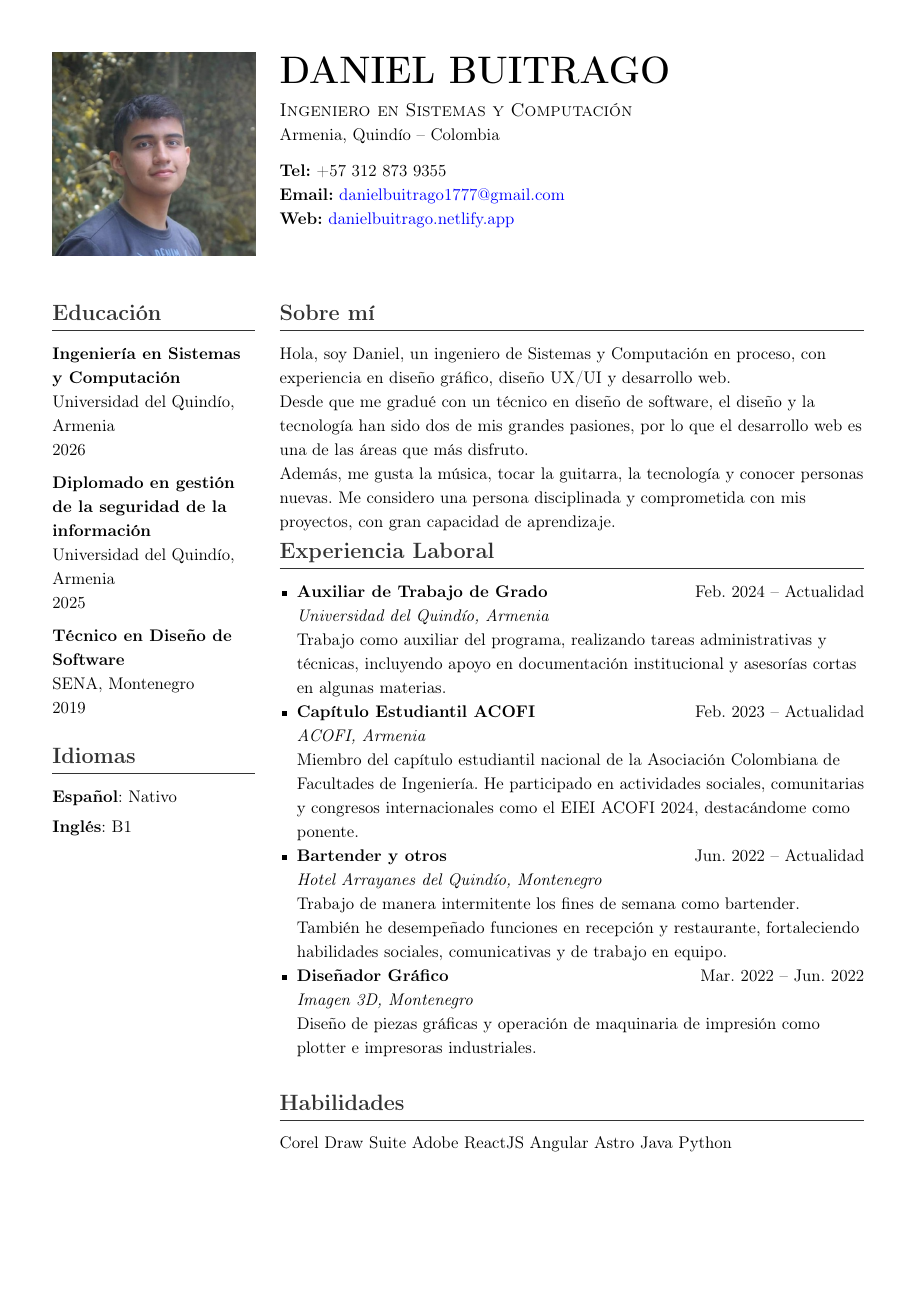
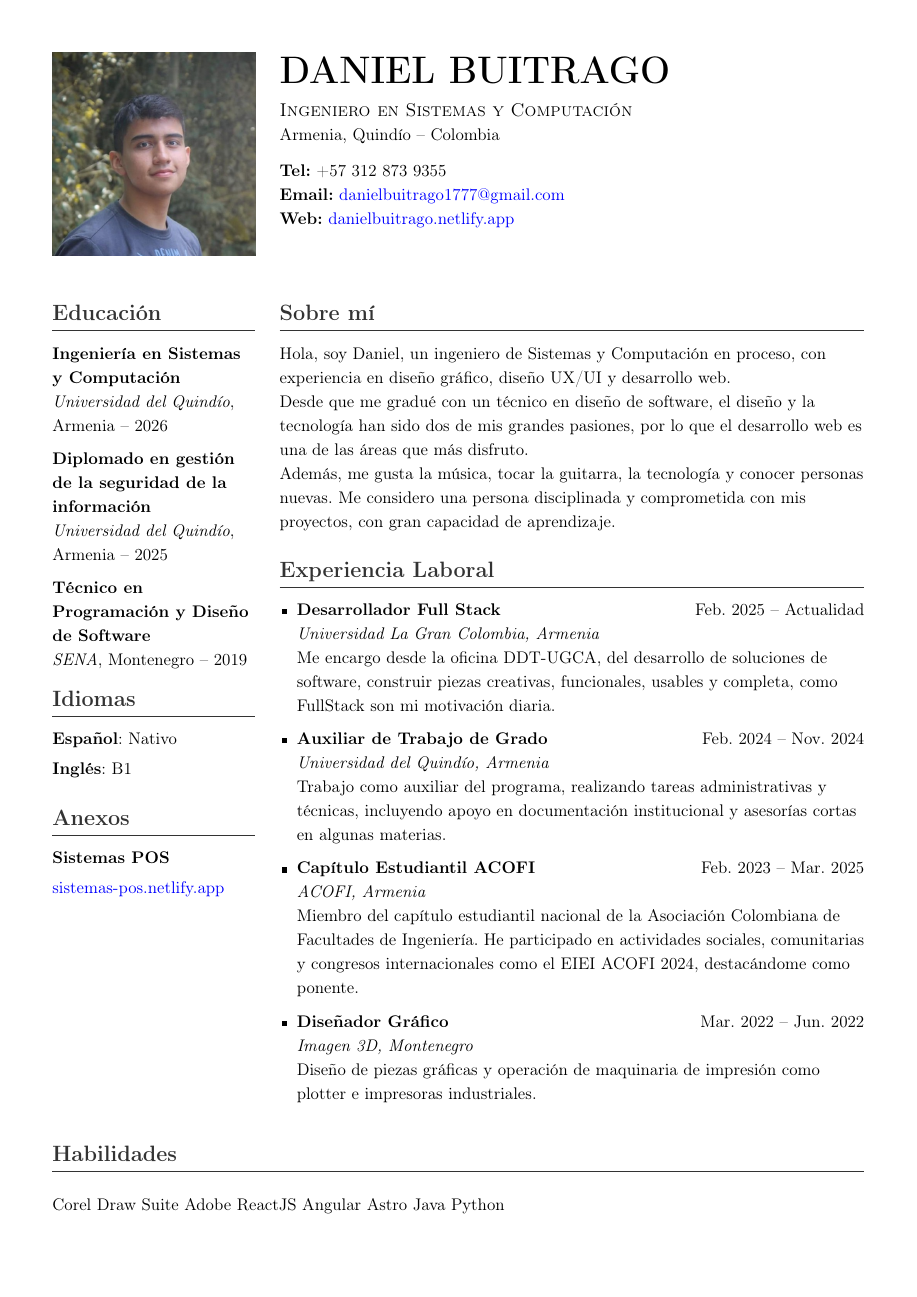
Before and after one commit to dbtrago/CV-LaTeX, a LaTeX CV (CV.tex): the whole page. Compiled offline with pdfLaTeX.

Commit message:
(UPDATE) avance en el CV

```diff
--- a/CV.tex
+++ b/CV.tex
@@ -60,21 +60,25 @@ Armenia, Quindío -- Colombia\\[8pt]
 % EDUCACIÓN
 \section*{Educación}
 \textbf{Ingeniería en Sistemas y Computación}\\
-Universidad del Quindío, Armenia\\
-2026\\[6pt]
+\textit{Universidad del Quindío}, Armenia -- 2026\\[6pt]
 
 \textbf{Diplomado en gestión de la seguridad de la información}\\
-Universidad del Quindío, Armenia\\
-2025\\[6pt]
+\textit{Universidad del Quindío}, Armenia -- 2025\\[6pt]
 
-\textbf{Técnico en Diseño de Software}\\
-SENA, Montenegro\\
-2019\\[12pt]
+\textbf{Técnico en Programación y Diseño de Software}\\
+\textit{SENA}, Montenegro -- 2019\\[6pt]
+
 
 % IDIOMAS
 \section*{Idiomas}
 \textbf{Español}: Nativo\\[4pt]
-\textbf{Inglés}: B1
+\textbf{Inglés}: B1\\[12pt]
+
+% ANEXOS
+\section*{Anexos}
+\textbf{Sistemas POS}\\[4pt]
+\href{https://sistemas-pos.netlify.app/}{sistemas-pos.netlify.app}
+
 \end{minipage}
 \hfill
 \begin{minipage}[t]{0.72\textwidth}
@@ -87,26 +91,28 @@ Hola, soy Daniel, un ingeniero de Sistemas y Computación en proceso, con experi
 Desde que me gradué con un técnico en diseño de software, el diseño y la tecnología han sido dos de mis grandes pasiones, por lo que el desarrollo web es una de las áreas que más disfruto.
 
 Además, me gusta la música, tocar la guitarra, la tecnología y conocer personas nuevas. Me considero una persona disciplinada y comprometida con mis proyectos, con gran capacidad de aprendizaje.
+\\[12pt]
 
 % EXPERIENCIA LABORAL
 \section*{Experiencia Laboral}
 \begin{itemize}
-\item \textbf{Auxiliar de Trabajo de Grado} \hfill Feb. 2024 -- Actualidad\\
+\item \textbf{Desarrollador Full Stack} \hfill Feb. 2025 -- Actualidad\\
+\textit{Universidad La Gran Colombia, Armenia}\\
+Me encargo desde la oficina DDT-UGCA, del desarrollo de soluciones de software, construir piezas creativas, funcionales, usables y completa, como FullStack son mi motivación diaria.
+\\[6pt]
+\item \textbf{Auxiliar de Trabajo de Grado} \hfill Feb. 2024 -- Nov. 2024\\
 \textit{Universidad del Quindío, Armenia}\\
 Trabajo como auxiliar del programa, realizando tareas administrativas y técnicas, incluyendo apoyo en documentación institucional y asesorías cortas en algunas materias.
-
-\item \textbf{Capítulo Estudiantil ACOFI} \hfill Feb. 2023 -- Actualidad\\
+\\[6pt]
+\item \textbf{Capítulo Estudiantil ACOFI} \hfill Feb. 2023 -- Mar. 2025\\
 \textit{ACOFI, Armenia}\\
 Miembro del capítulo estudiantil nacional de la Asociación Colombiana de Facultades de Ingeniería. He participado en actividades sociales, comunitarias y congresos internacionales como el EIEI ACOFI 2024, destacándome como ponente.
-
-\item \textbf{Bartender y otros} \hfill Jun. 2022 -- Actualidad\\
-\textit{Hotel Arrayanes del Quindío, Montenegro}\\
-Trabajo de manera intermitente los fines de semana como bartender. También he desempeñado funciones en recepción y restaurante, fortaleciendo habilidades sociales, comunicativas y de trabajo en equipo.
-
+\\[6pt]
 \item \textbf{Diseñador Gráfico} \hfill Mar. 2022 -- Jun. 2022\\
 \textit{Imagen 3D, Montenegro}\\
 Diseño de piezas gráficas y operación de maquinaria de impresión como plotter e impresoras industriales.
 \end{itemize}
+\end{minipage}
 
 % HABILIDADES
 \section*{Habilidades}
```
Also changed, not shown: CV.pdf, CV.tex (2 more changed lines), 3 other files.
